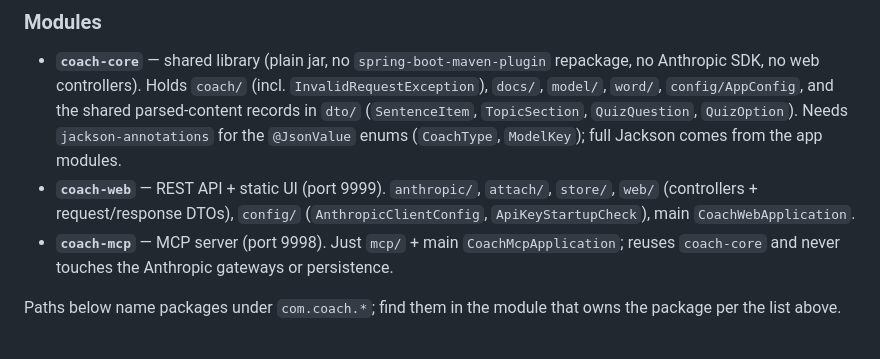
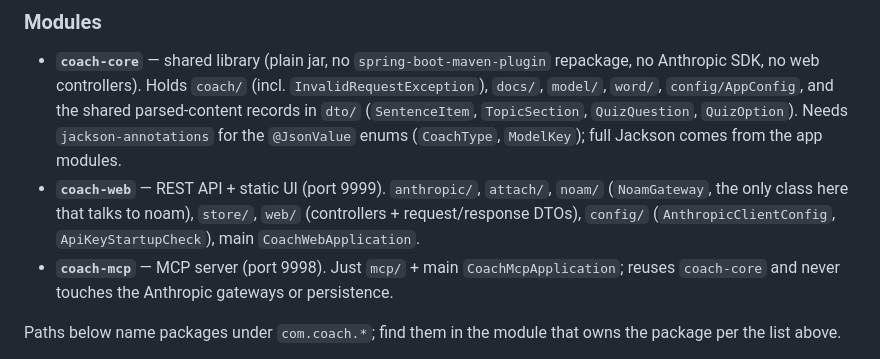
Before and after one commit to Anton-Nakonechny/coach, a Markdown page: CLAUDE.md, the part around one of its changes. GitHub-like rendering.

```diff
--- a/CLAUDE.md
+++ b/CLAUDE.md
@@ -70,7 +70,8 @@ UUIDs unless your local noam instance requires real ones.
   `QuizQuestion`, `QuizOption`). Needs `jackson-annotations` for the `@JsonValue`
   enums (`CoachType`, `ModelKey`); full Jackson comes from the app modules.
 - **`coach-web`** — REST API + static UI (port 9999). `anthropic/`, `attach/`,
-  `store/`, `web/` (controllers + request/response DTOs), `config/`
+  `noam/` (`NoamGateway`, the only class here that talks to noam), `store/`,
+  `web/` (controllers + request/response DTOs), `config/`
   (`AnthropicClientConfig`, `ApiKeyStartupCheck`), main `CoachWebApplication`.
 - **`coach-mcp`** — MCP server (port 9998). Just `mcp/` + main
   `CoachMcpApplication`; reuses `coach-core` and never touches the Anthropic
```
Also changed, not shown: other parts of CLAUDE.md (+53 -10 lines).
